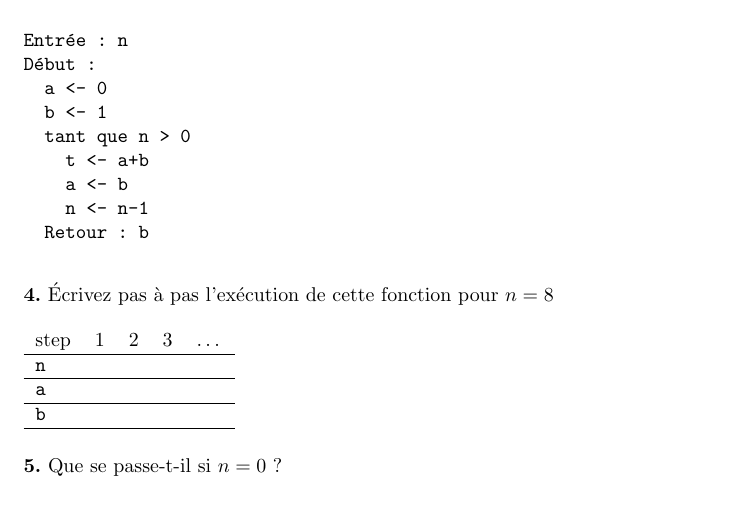
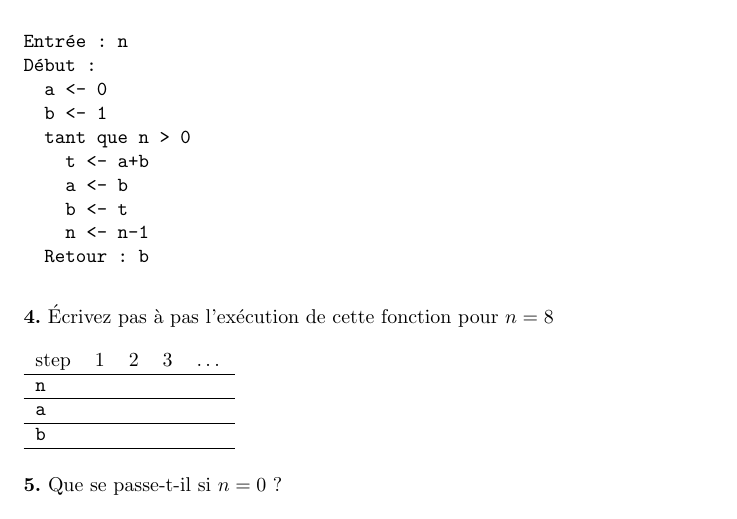
Before and after one commit to rSx22/LogicAlgo, a LaTeX paper (cours 2/exercice-20141118.tex): part of page 2 of 2, cut so that both start at the same text. Compiled offline with pdfLaTeX.

Commit message:
erratum fibonnaci

```diff
--- a/cours 2/exercice-20141118.tex
+++ b/cours 2/exercice-20141118.tex
@@ -80,6 +80,7 @@ Début :
   tant que n > 0
     t <- a+b
     a <- b
+    b <- t
     n <- n-1
   Retour : b
 \end{verbatim}
```
Also changed, not shown: cours 2/exercice-20141118.pdf.
